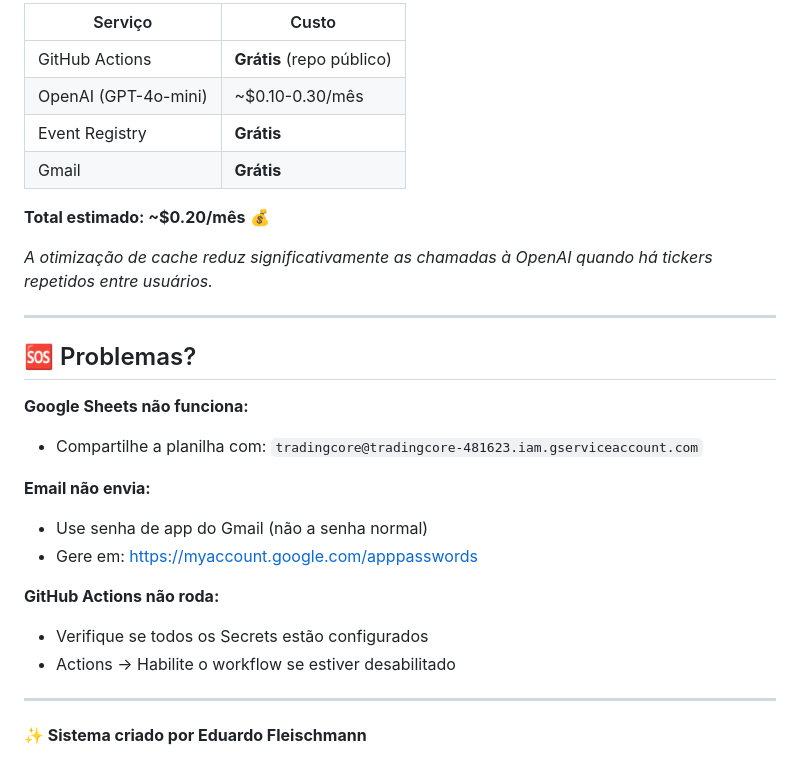
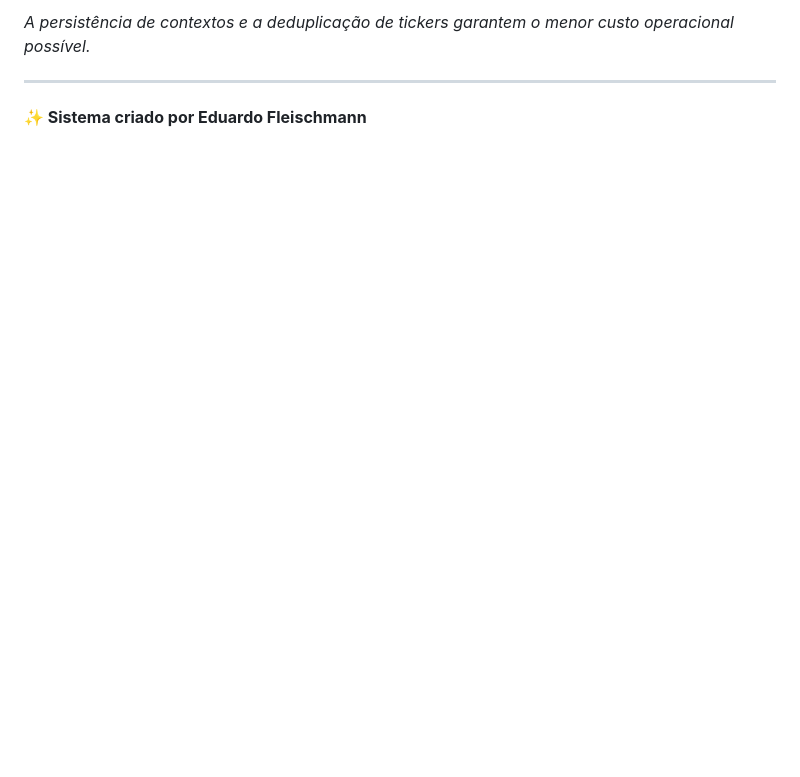
Before and after one commit to tradingcore/TradingCore, a Markdown page: README.md, the part around the change printed below. Rendered like a GitHub page; blank space fills up the shorter version.

```diff
--- a/README.md
+++ b/README.md
@@ -145,29 +103,5 @@ cron: '0 12 * * *'  # 12:00 UTC = 9:00 Brasília
 
-| Serviço | Custo |
-|---------|-------|
-| GitHub Actions | **Grátis** (repo público) |
-| OpenAI (GPT-4o-mini) | ~$0.10-0.30/mês |
-| Event Registry | **Grátis** |
-| Gmail | **Grátis** |
-
-**Total estimado: ~$0.20/mês** 💰
-
-*A otimização de cache reduz significativamente as chamadas à OpenAI quando há tickers repetidos entre usuários.*
-
----
-
-## 🆘 Problemas?
-
-**Google Sheets não funciona:**
-- Compartilhe a planilha com: `tradingcore@tradingcore-481623.iam.gserviceaccount.com`
-
-**Email não envia:**
-- Use senha de app do Gmail (não a senha normal)
-- Gere em: https://myaccount.google.com/apppasswords
-
-**GitHub Actions não roda:**
-- Verifique se todos os Secrets estão configurados
-- Actions → Habilite o workflow se estiver desabilitado
+*A persistência de contextos e a deduplicação de tickers garantem o menor custo operacional possível.*
 
 ---
 
```
Also changed, not shown: other parts of README.md (+34 -76 lines).
